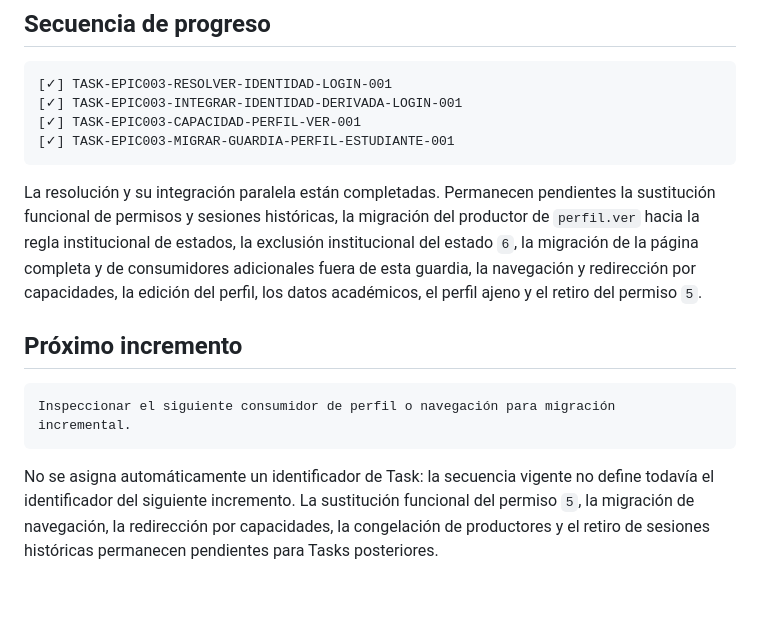
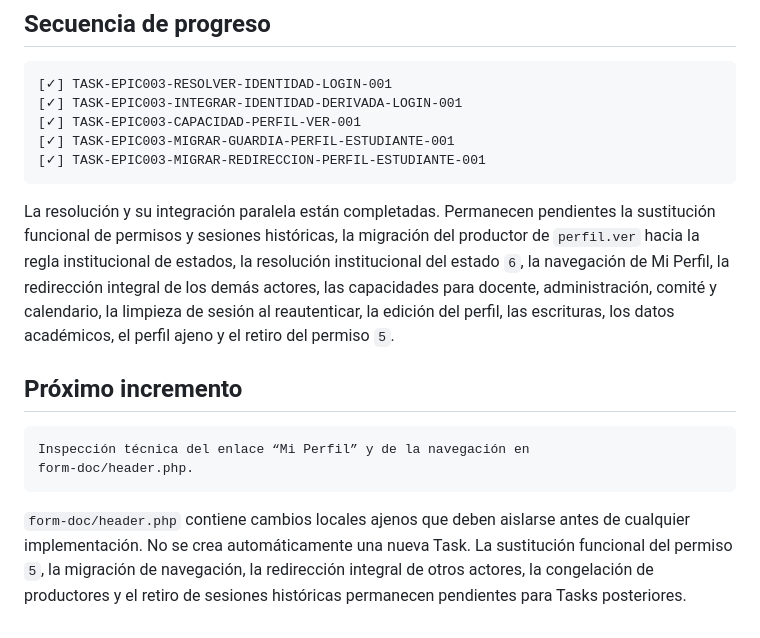
Before and after one commit to frankylua/antropologiaIntranet, a Markdown page: docs/architecture/AT-EPIC003-IDENTIDAD-ESTUDIANTE-DERIVADA-LOGIN-001.md, the part around one of its changes. GitHub-like rendering; blank space fills up the shorter version.

````diff
--- a/docs/architecture/AT-EPIC003-IDENTIDAD-ESTUDIANTE-DERIVADA-LOGIN-001.md
+++ b/docs/architecture/AT-EPIC003-IDENTIDAD-ESTUDIANTE-DERIVADA-LOGIN-001.md
@@ -241,25 +298,27 @@ IdentityResolution: local a la solicitud y no autorizativa
 [✓] TASK-EPIC003-INTEGRAR-IDENTIDAD-DERIVADA-LOGIN-001
 [✓] TASK-EPIC003-CAPACIDAD-PERFIL-VER-001
 [✓] TASK-EPIC003-MIGRAR-GUARDIA-PERFIL-ESTUDIANTE-001
+[✓] TASK-EPIC003-MIGRAR-REDIRECCION-PERFIL-ESTUDIANTE-001
 ```
 
 La resolución y su integración paralela están completadas. Permanecen
 pendientes la sustitución funcional de permisos y sesiones históricas, la
 migración del productor de `perfil.ver` hacia la regla institucional de
-estados, la exclusión institucional del estado `6`, la migración de la página
-completa y de consumidores adicionales fuera de esta guardia, la navegación y
-redirección por capacidades, la edición del perfil, los datos académicos, el
+estados, la resolución institucional del estado `6`, la navegación de Mi
+Perfil, la redirección integral de los demás actores, las capacidades para
+docente, administración, comité y calendario, la limpieza de sesión al
+reautenticar, la edición del perfil, las escrituras, los datos académicos, el
 perfil ajeno y el retiro del permiso `5`.
 
 ## Próximo incremento
 
 ```text
-Inspeccionar el siguiente consumidor de perfil o navegación para migración
-incremental.
+Inspección técnica del enlace “Mi Perfil” y de la navegación en
+form-doc/header.php.
 ```
 
-No se asigna automáticamente un identificador de Task: la secuencia vigente no
-define todavía el identificador del siguiente incremento. La sustitución
-funcional del permiso `5`, la migración de navegación, la redirección por
-capacidades, la congelación de productores y el retiro de sesiones históricas
-permanecen pendientes para Tasks posteriores.
+`form-doc/header.php` contiene cambios locales ajenos que deben aislarse antes
+de cualquier implementación. No se crea automáticamente una nueva Task. La
+sustitución funcional del permiso `5`, la migración de navegación, la
+redirección integral de otros actores, la congelación de productores y el
+retiro de sesiones históricas permanecen pendientes para Tasks posteriores.
````
Also changed, not shown: other parts of docs/architecture/AT-EPIC003-IDENTIDAD-ESTUDIANTE-DERIVADA-LOGIN-001.md (+58 -1 lines), docs/TASKS.md (+52 -0 lines), docs/tasks/TASK-EPIC003-MIGRAR-REDIRECCION-PERFIL-ESTUDIANTE-001.md (added, +288 -0 lines).
